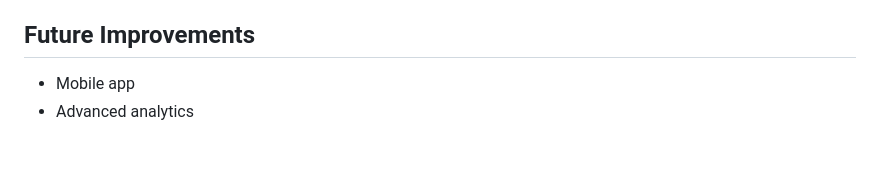
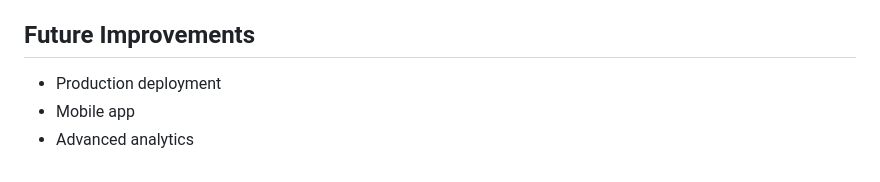
Before and after one commit to petrostsi3/appointment-booking-project, a Markdown page: README.MD, the part around the change. Rendered like a GitHub page.

```diff
--- a/README.MD
+++ b/README.MD
@@ -142,5 +142,6 @@ The backend exposes a RESTful API. Main endpoints:
 
 
 ## Future Improvements
+- Production deployment
 - Mobile app
 - Advanced analytics
```
